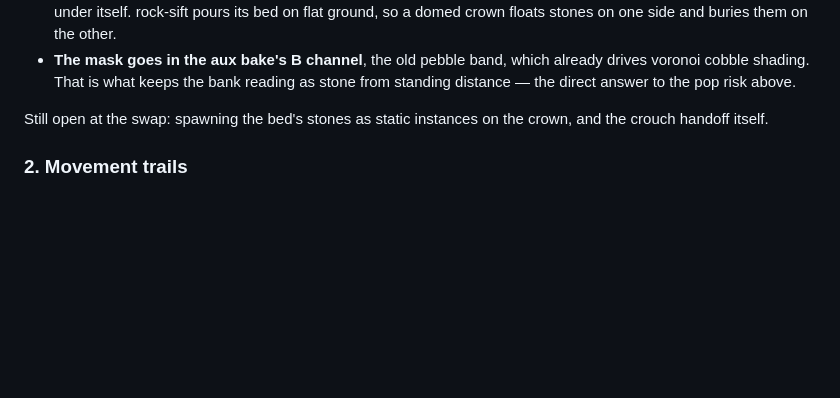
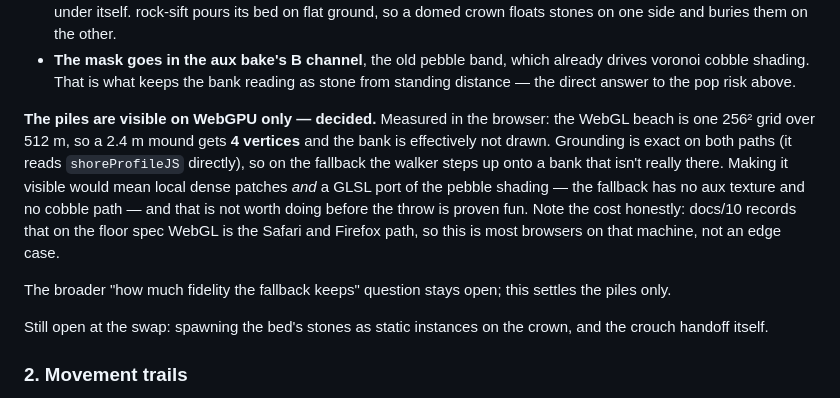
Before and after one commit to mikeyvalentine/rockgame, a Markdown page: docs/09-sand-sim.md, the part around the change. GitHub-like rendering; blank space fills up the shorter version.

```diff
--- a/docs/09-sand-sim.md
+++ b/docs/09-sand-sim.md
@@ -49,6 +49,10 @@ Three consequences worth knowing before touching it:
 - **The height bake is the only insertion point, and it buys both halves.** `heightfield.heightCPU` is a readback of the bake rather than a second computation, so a mound term gives the rendered pile *and* `terrain.heightAt()` — the walker climbs the bank with no character-controller work. The deformation field is the wrong home: it is player-centred, toroidal and relaxing, built for footprints that should fade.
 - **The crown must stay flat**, and it is flat by construction rather than by luck — the mound suppresses micro relief under itself. rock-sift pours its bed on flat ground, so a domed crown floats stones on one side and buries them on the other.
 - **The mask goes in the aux bake's B channel**, the old pebble band, which already drives voronoi cobble shading. That is what keeps the bank reading as stone from standing distance — the direct answer to the pop risk above.
+
+**The piles are visible on WebGPU only — decided.** Measured in the browser: the WebGL beach is one 256² grid over 512 m, so a 2.4 m mound gets **4 vertices** and the bank is effectively not drawn. Grounding is exact on both paths (it reads `shoreProfileJS` directly), so on the fallback the walker steps up onto a bank that isn't really there. Making it visible would mean local dense patches *and* a GLSL port of the pebble shading — the fallback has no aux texture and no cobble path — and that is not worth doing before the throw is proven fun. Note the cost honestly: docs/10 records that on the floor spec WebGL is the Safari and Firefox path, so this is most browsers on that machine, not an edge case.
+
+The broader "how much fidelity the fallback keeps" question stays open; this settles the piles only.
 
 Still open at the swap: spawning the bed's stones as static instances on the crown, and the crouch handoff itself.
 
```
Also changed, not shown: docs/paused-work-2026-08-05.md (+45 -0 lines), pausedwork20260805.md (+45 -0 lines).
